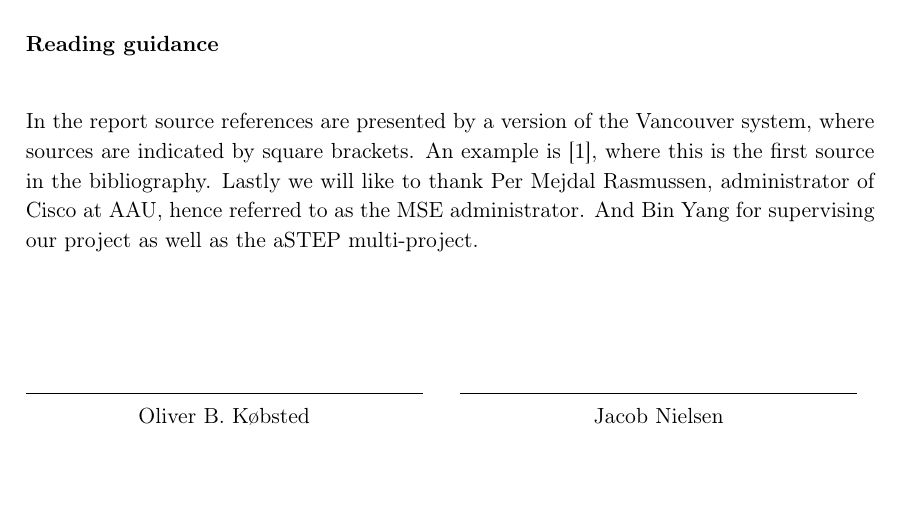
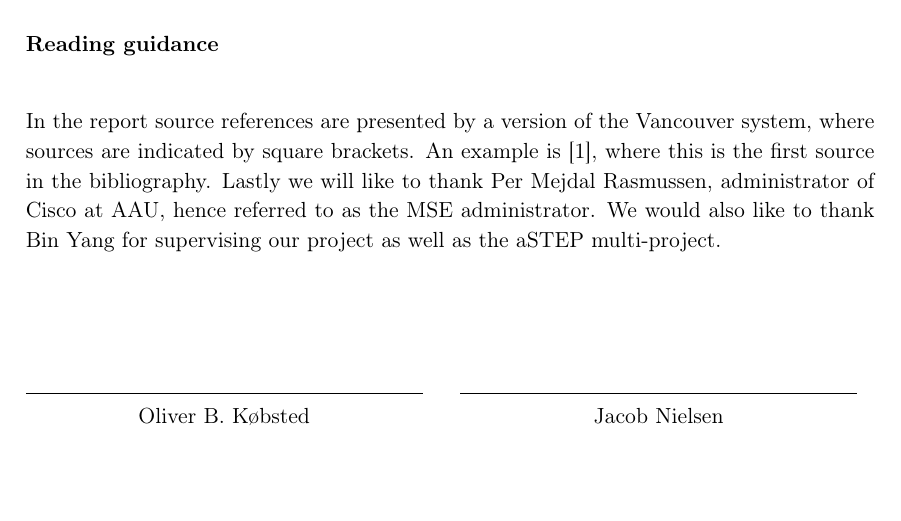
Before and after one commit to JacobNielsenn/sw608f16, a LaTeX thesis (rapport.tex, which reads formalia/forord.tex): part of page 5 of 68, cut so that both start at the same text. Compiled offline with pdfLaTeX.

Commit message:
corrected our system

```diff
--- a/formalia/forord.tex
+++ b/formalia/forord.tex
@@ -4,7 +4,7 @@
 
 
 In the report source references are presented by a version of the Vancouver system, where sources are indicated by square brackets. An example is [1], where this is the first source in the bibliography.
-Lastly we will like to thank Per Mejdal Rasmussen, administrator of Cisco at AAU, hence referred to as the MSE administrator. And Bin Yang for supervising our project as well as the aSTEP multi-project.
+Lastly we will like to thank Per Mejdal Rasmussen, administrator of Cisco at AAU, hence referred to as the MSE administrator. We would also like to thank Bin Yang for supervising our project as well as the aSTEP multi-project.
 
 \begin{multicols}{2}
 \signature{Oliver B. Købsted}
```
